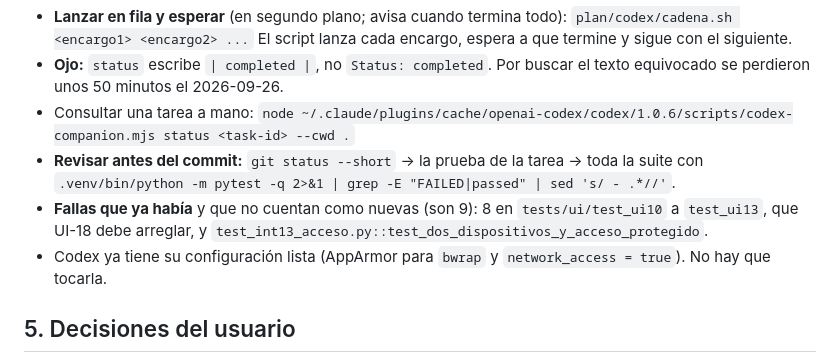
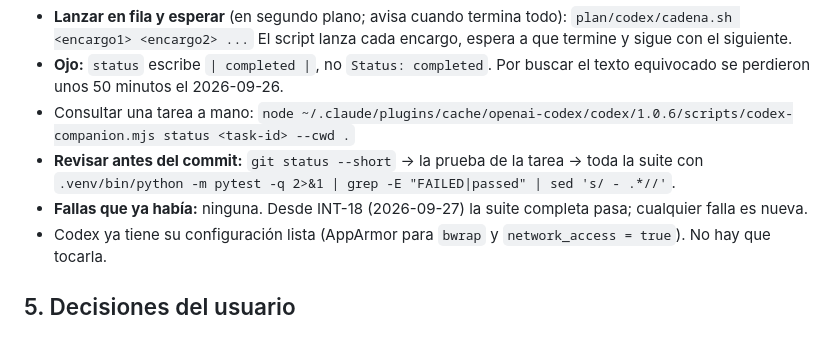
Before and after one commit to Gucci-Veloz/Dashboard-WKS, a Markdown page: plan/estado/Father.md, the part around the change. Rendered like a GitHub page.

Commit message:
PLAN: Father.md — sin fallas previas en la suite
Co-Authored-By: Claude Opus 5.5 <noreply@anthropic.com>

```diff
--- a/plan/estado/Father.md
+++ b/plan/estado/Father.md
@@ -45,7 +45,7 @@ Nota de relevo. **Con este archivo y `git log --oneline -10` basta para retomar.
 - **Ojo:** `status` escribe `| completed |`, no `Status: completed`. Por buscar el texto equivocado se perdieron unos 50 minutos el 2026-09-26.
 - Consultar una tarea a mano: `node ~/.claude/plugins/cache/openai-codex/codex/1.0.6/scripts/codex-companion.mjs status <task-id> --cwd .`
 - **Revisar antes del commit:** `git status --short` → la prueba de la tarea → toda la suite con `.venv/bin/python -m pytest -q 2>&1 | grep -E "FAILED|passed" | sed 's/ - .*//'`.
-- **Fallas que ya había** y que no cuentan como nuevas (son 9): 8 en `tests/ui/test_ui10` a `test_ui13`, que UI-18 debe arreglar, y `test_int13_acceso.py::test_dos_dispositivos_y_acceso_protegido`.
+- **Fallas que ya había:** ninguna. Desde INT-18 (2026-09-27) la suite completa pasa; cualquier falla es nueva.
 - Codex ya tiene su configuración lista (AppArmor para `bwrap` y `network_access = true`). No hay que tocarla.
 
 ## 5. Decisiones del usuario
```
